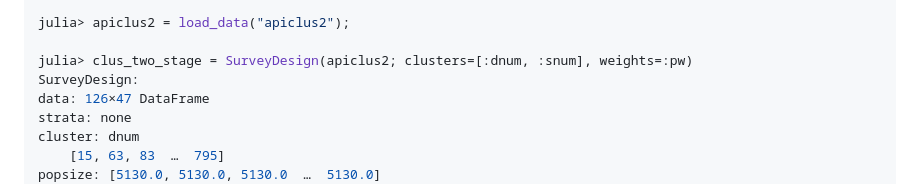
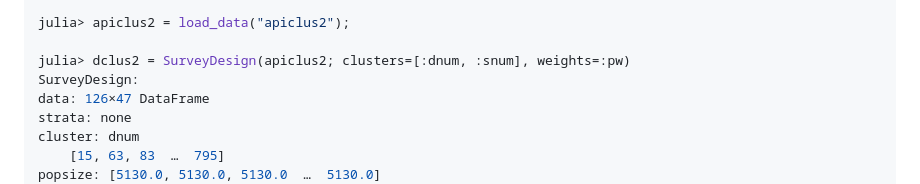
Before and after one commit to xKDR/Survey.jl, a Markdown page: README.md, the part around the change. GitHub-like rendering.

Commit message:
change clus_two_stage to dclus2

```diff
--- a/README.md
+++ b/README.md
@@ -77,7 +77,7 @@ probs: [0.0295, 0.0295, 0.0295  …  0.0295]
 
 julia> apiclus2 = load_data("apiclus2");
 
-julia> clus_two_stage = SurveyDesign(apiclus2; clusters=[:dnum, :snum], weights=:pw)
+julia> dclus2 = SurveyDesign(apiclus2; clusters=[:dnum, :snum], weights=:pw)
 SurveyDesign:
 data: 126×47 DataFrame
 strata: none
```
